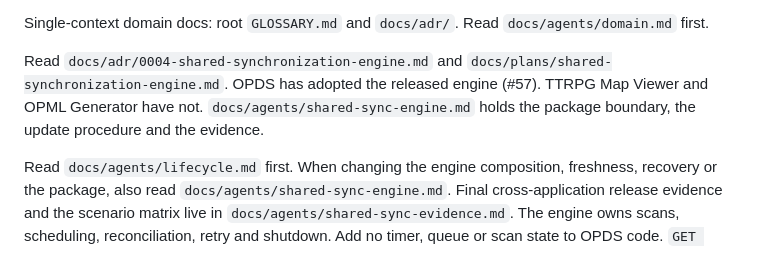
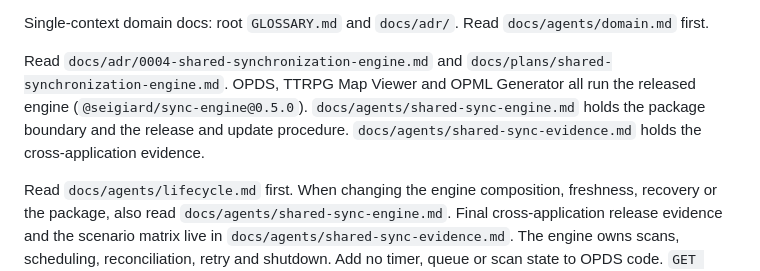
Before and after one commit to Seigiard/opds-generator, a Markdown page: AGENTS.md, the part around the change. Drawn GitHub-style.

Commit message:
docs: state that all three applications run the released engine

```diff
--- a/AGENTS.md
+++ b/AGENTS.md
@@ -114,7 +114,7 @@ Single-context domain docs: root `GLOSSARY.md` and `docs/adr/`. Read `docs/agent
 
 <important if="you are extracting the shared synchronization engine, migrating an application to it, or updating the engine package">
 
-Read `docs/adr/0004-shared-synchronization-engine.md` and `docs/plans/shared-synchronization-engine.md`. OPDS has adopted the released engine (#57). TTRPG Map Viewer and OPML Generator have not. `docs/agents/shared-sync-engine.md` holds the package boundary, the update procedure and the evidence.
+Read `docs/adr/0004-shared-synchronization-engine.md` and `docs/plans/shared-synchronization-engine.md`. OPDS, TTRPG Map Viewer and OPML Generator all run the released engine (`@seigiard/sync-engine@0.5.0`). `docs/agents/shared-sync-engine.md` holds the package boundary and the release and update procedure. `docs/agents/shared-sync-evidence.md` holds the cross-application evidence.
 
 </important>
 
```
